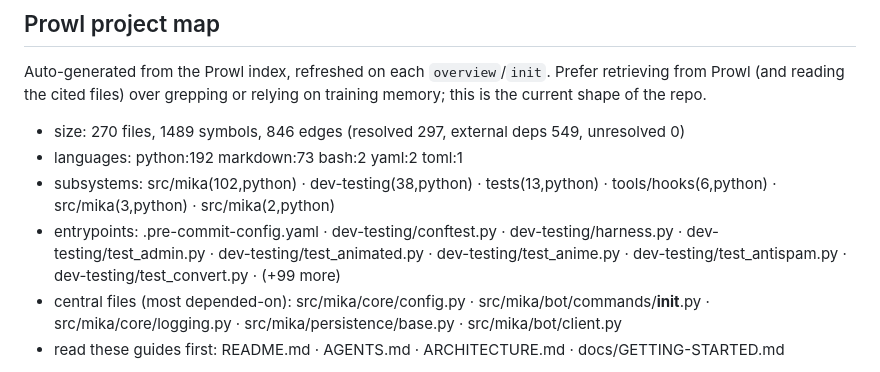
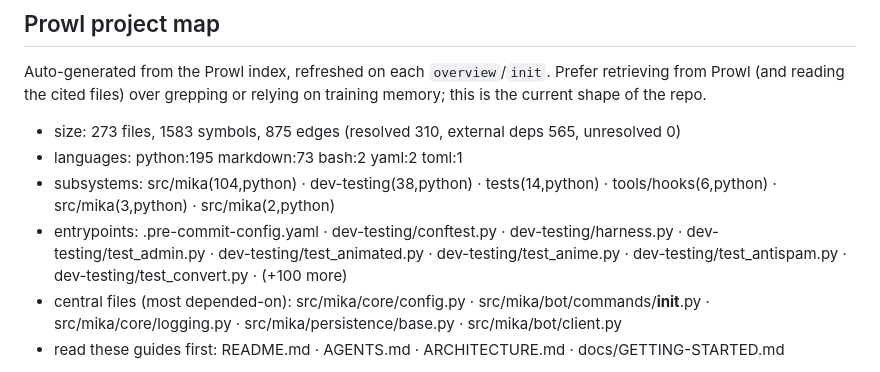
Before and after one commit to neur0map/mika-bot, a Markdown page: AGENTS.md, the part around the change. GitHub-like rendering.

```diff
--- a/AGENTS.md
+++ b/AGENTS.md
@@ -207,10 +207,10 @@ token-lean TOON by default; add --format human|toon|json|markdown.
 
 Auto-generated from the Prowl index, refreshed on each `overview`/`init`. Prefer retrieving from Prowl (and reading the cited files) over grepping or relying on training memory; this is the current shape of the repo.
 
-- size: 270 files, 1489 symbols, 846 edges (resolved 297, external deps 549, unresolved 0)
-- languages: python:192 markdown:73 bash:2 yaml:2 toml:1
-- subsystems: src/mika(102,python) · dev-testing(38,python) · tests(13,python) · tools/hooks(6,python) · src/mika(3,python) · src/mika(2,python)
-- entrypoints: .pre-commit-config.yaml · dev-testing/conftest.py · dev-testing/harness.py · dev-testing/test_admin.py · dev-testing/test_animated.py · dev-testing/test_anime.py · dev-testing/test_antispam.py · dev-testing/test_convert.py · (+99 more)
+- size: 273 files, 1583 symbols, 875 edges (resolved 310, external deps 565, unresolved 0)
+- languages: python:195 markdown:73 bash:2 yaml:2 toml:1
+- subsystems: src/mika(104,python) · dev-testing(38,python) · tests(14,python) · tools/hooks(6,python) · src/mika(3,python) · src/mika(2,python)
+- entrypoints: .pre-commit-config.yaml · dev-testing/conftest.py · dev-testing/harness.py · dev-testing/test_admin.py · dev-testing/test_animated.py · dev-testing/test_anime.py · dev-testing/test_antispam.py · dev-testing/test_convert.py · (+100 more)
 - central files (most depended-on): src/mika/core/config.py · src/mika/bot/commands/__init__.py · src/mika/core/logging.py · src/mika/persistence/base.py · src/mika/bot/client.py
 - read these guides first: README.md · AGENTS.md · ARCHITECTURE.md · docs/GETTING-STARTED.md
 
```
Also changed, not shown: 1 other file.
